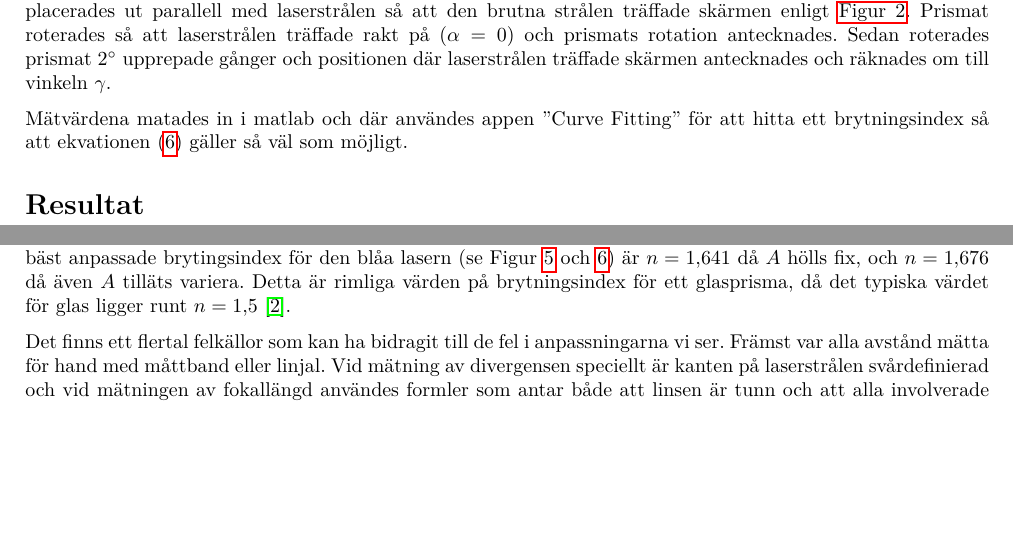
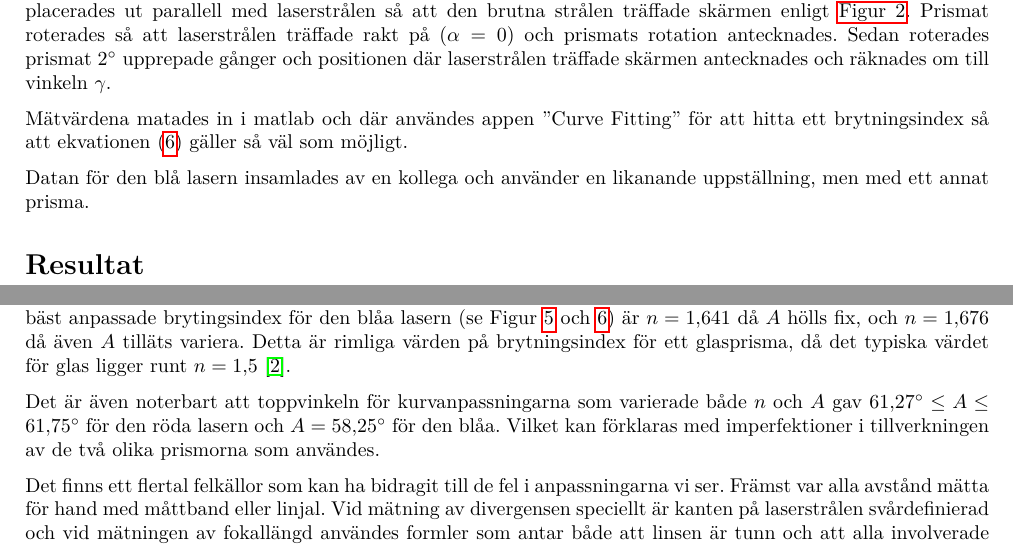
Before and after one commit to AntonJohansson/FAFF30, a LaTeX paper (OptikLabb/Optiklabb.tex): two parts of pages 3 and 8 of 13, joined at a grey line, cut so that both start at the same text, the shorter picture padded with empty space. Compiled offline with pdfLaTeX.

Commit message:
Lagt till grejer i diskussionen

```diff
--- a/OptikLabb/Optiklabb.tex
+++ b/OptikLabb/Optiklabb.tex
@@ -271,7 +271,9 @@ Slutligen leddes samma laser genom ett optiskt fiber och en mindre lins använde
 
   Ett prisma på en graderad roterbar platta placerades i laserstrålens väg och en millimetergraderad skärm placerades ut parallell med laserstrålen så att den brutna strålen träffade skärmen enligt \autoref{fig:exp}. Prismat roterades så att laserstrålen träffade rakt på ($\alpha=0$) och prismats rotation antecknades. Sedan roterades prismat \SI{2}{\degree} upprepade gånger och positionen där laserstrålen träffade skärmen antecknades och räknades om till vinkeln $\gamma$.
 
-  Mätvärdena matades in i matlab och där användes appen ”Curve Fitting” för att hitta ett brytningsindex så att ekvationen \eqref{eq:avlänkning} gäller så väl som möjligt.
+  Mätvärdena matades in i matlab och där användes appen ”Curve Fitting” för att hitta ett brytningsindex så att ekvationen \eqref{eq:avlankning} gäller så väl som möjligt.
+
+  Datan för den blå lasern insamlades av en kollega och använder en likanande uppställning, men med ett annat prisma.
 
 \section{Resultat}
   %Vad man  kommer fram till?
@@ -365,6 +367,8 @@ Ur \autoref{tab:foc} fås \SI{5.67}{\centi\meter} som medelvärde på fokalläng
   % Rimlighet hos brytningsindex.
 
 Kurvanpassningarna som gjordes för den röda lasern (se Figure \ref{fig:red60} och \ref{fig:red}) resulterar i ett brytningsindex i bästa anpassning på $n = 1.61$ då toppvinkeln $A$ hölls fixerat och $n = 1.587$ då både $A$ och $n$ varierade. Likningsvis, det bäst anpassade brytingsindex för den blåa lasern (se Figur \ref{fig:blue60} och \ref{fig:blue}) är $n = 1.641$ då $A$ hölls fix, och $n = 1.676$ då även $A$ tilläts variera. Detta är rimliga värden på brytningsindex för ett glasprisma, då det typiska värdet för glas ligger runt $n = 1.5$ \cite{glassProperties}.
+
+Det är även noterbart att toppvinkeln för kurvanpassningarna som varierade både $n$ och $A$ gav $\SI{61.27}{\degree} \le A \le \SI{61.75}{\degree}$ för den röda lasern och $A = \SI{58.25}{\degree}$ för den blåa. Vilket kan förklaras med imperfektioner i tillverkningen av de två olika prismorna som användes.
 
   Det finns ett flertal felkällor som kan ha bidragit till de fel i anpassningarna vi ser. Främst var alla avstånd mätta för hand med måttband eller linjal. Vid mätning av divergensen speciellt är kanten på laserstrålen svårdefinierad och vid mätningen av fokallängd användes formler som antar både att linsen är tunn och att alla involverade vinklar var små. Vid mätningen av avlänkningsvinkeln blev pricken som bildades på skärmen relativt utsmetad då avlänkningen var som störst, vilket kan ha påverkat mätningens exakthet. Samtidigt mättes infallsvinkeln med hjälp av måttet som själva prismat var fäst på, och då behövdes den vinkel då infallsvinkeln är $\SI{0}{\degree}$. Denna mättes och kan bara mätas en gång men påverkar alla andra vinklar.
 
```
Also changed, not shown: OptikLabb/Optiklabb.tex (2 more changed lines).
